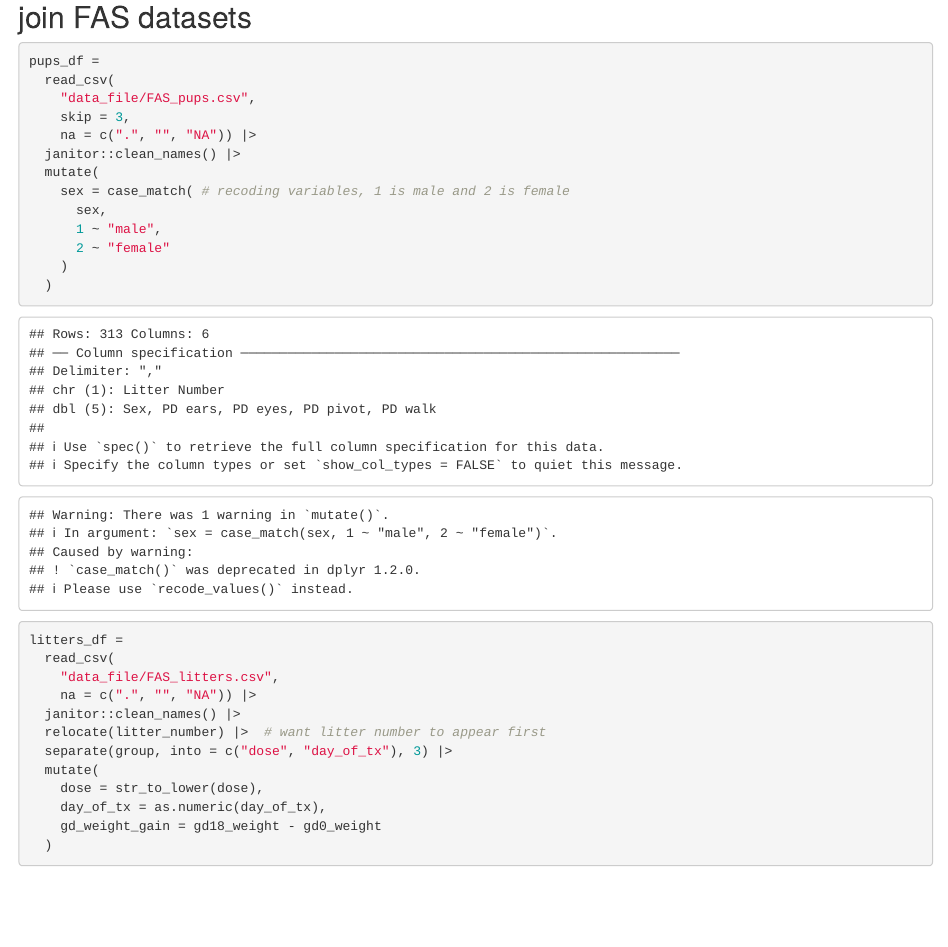
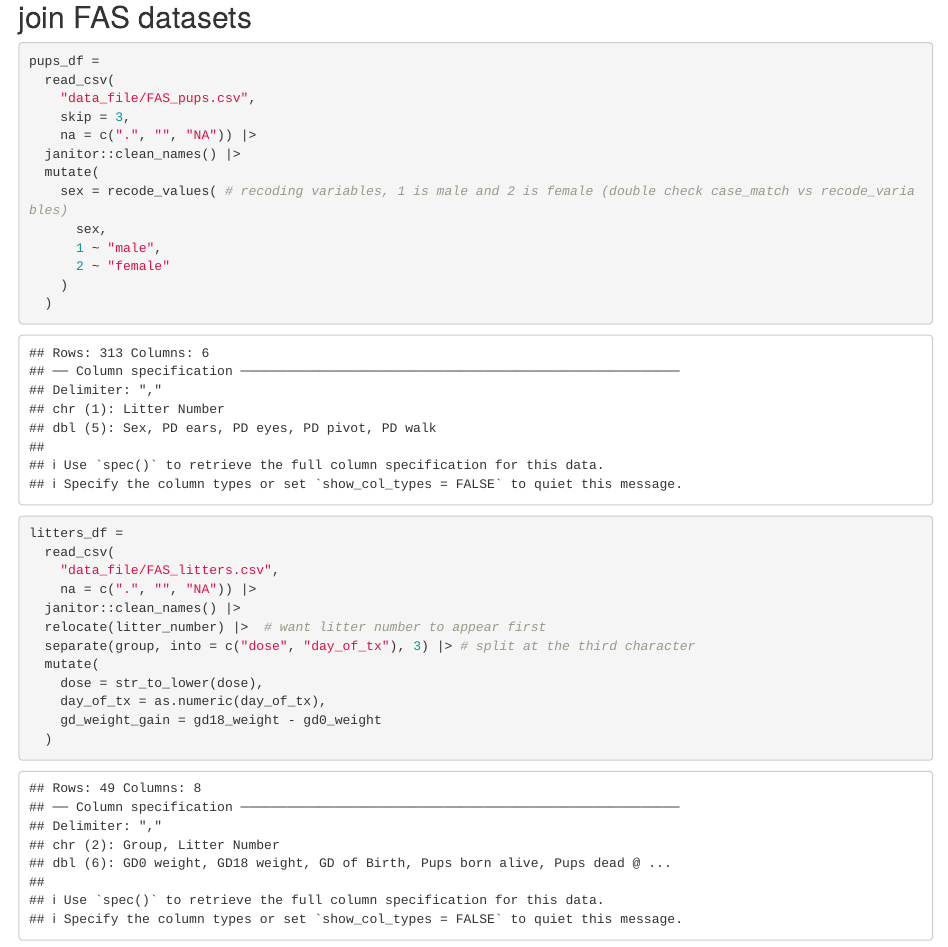
Before and after one commit to anjacoby/data_manipulation_repo, an R Markdown document (tidy_data_class3.Rmd): the page in a window 1100 px wide, from 2790 px down. The pictures show the output file tidy_data_class3.html that the author committed with the source, opened offline.

Commit message:
final changes at end of class

```diff
--- a/tidy_data_class3.Rmd
+++ b/tidy_data_class3.Rmd
@@ -139,7 +139,7 @@
     na = c(".", "", "NA")) |>
   janitor::clean_names() |>
   mutate(
-    sex = case_match( # recoding variables, 1 is male and 2 is female
+    sex = recode_values( # recoding variables, 1 is male and 2 is female (double check case_match vs recode_variables)
       sex,
       1 ~ "male",
       2 ~ "female"
@@ -152,7 +152,7 @@
     na = c(".", "", "NA")) |>
   janitor::clean_names() |>
   relocate(litter_number) |>  # want litter number to appear first
-  separate(group, into = c("dose", "day_of_tx"), 3) |>
+  separate(group, into = c("dose", "day_of_tx"), 3) |> # split at the third character
   mutate(
     dose = str_to_lower(dose),
     day_of_tx = as.numeric(day_of_tx),
```
Also changed, not shown: tidy_data_class3.html.
